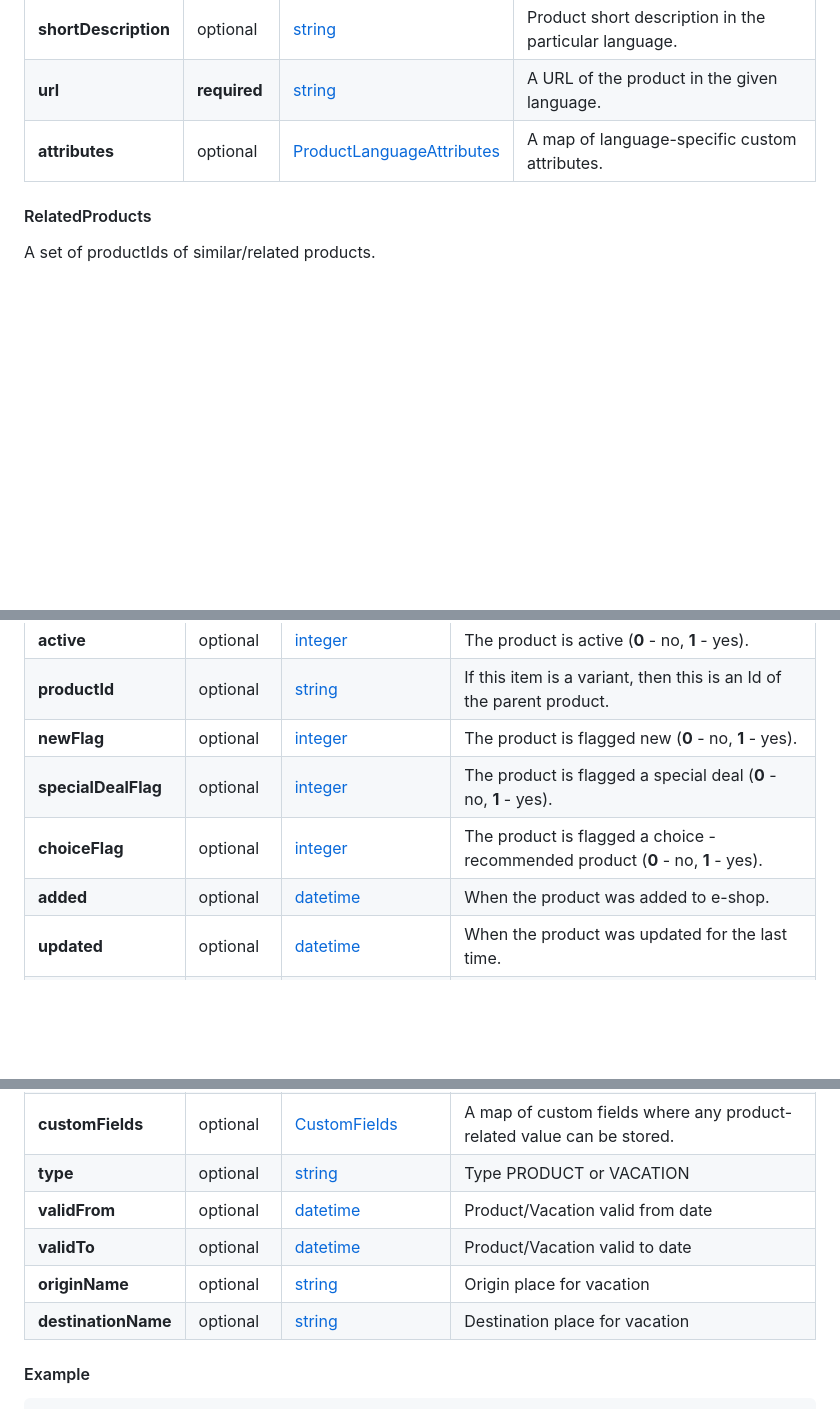
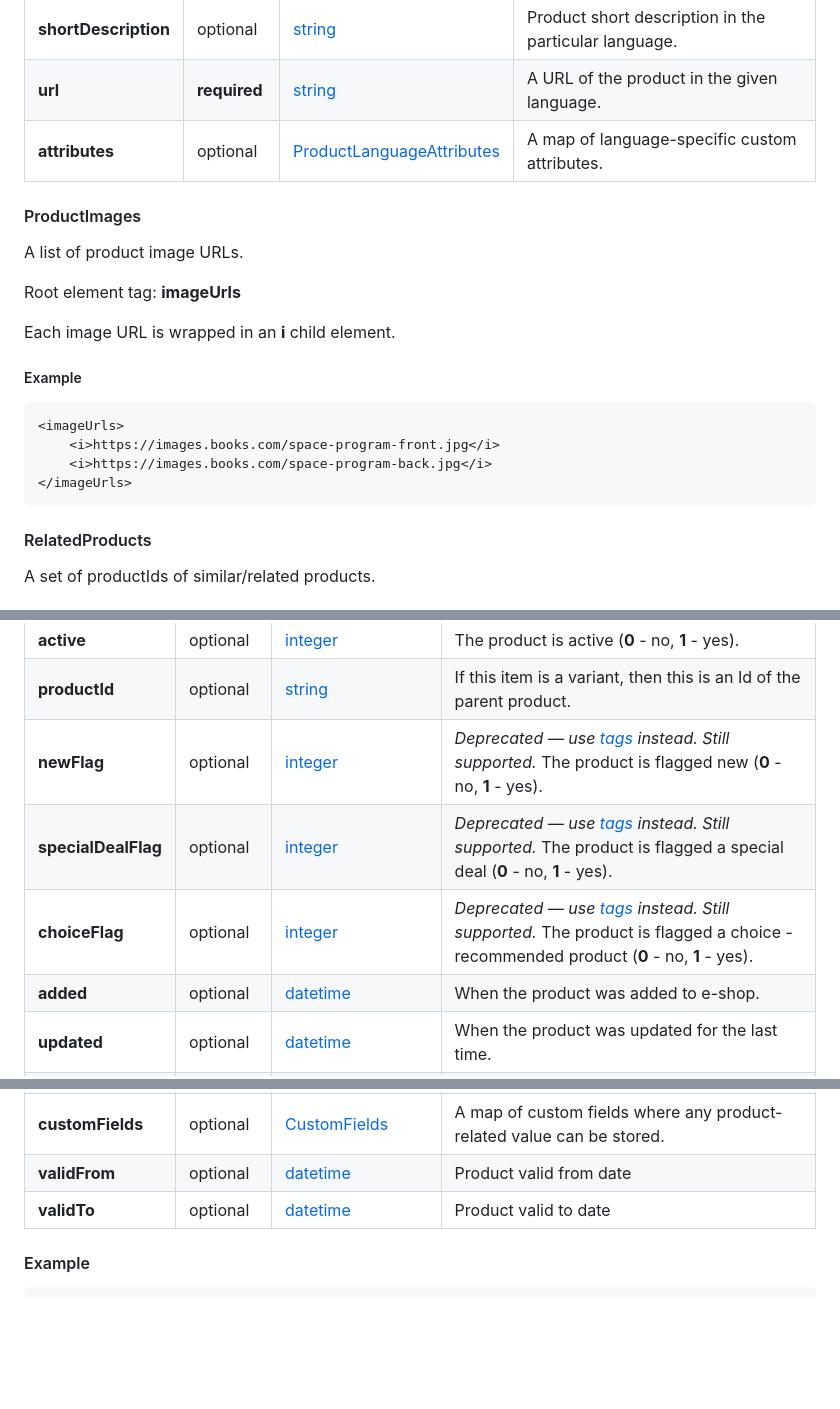
Before and after one commit to incomaker/xml-feed-standards, a Markdown page: README.MD, 3 parts joined by grey strips. Rendered like a GitHub page; blank space fills up the shorter version.

````diff
--- a/README.MD
+++ b/README.MD
@@ -324,6 +339,23 @@ Root element tag: **l**
 | **url**              | **required** | [string](#string)                                       | A URL of the product in the given language.           |
 | **attributes**       | optional     | [ProductLanguageAttributes](#productlanguageattributes) | A map of language-specific custom attributes.         |
 
+#### ProductImages
+
+A list of product image URLs.
+
+Root element tag: **imageUrls**
+
+Each image URL is wrapped in an **i** child element.
+
+##### Example
+
+```xml
+<imageUrls>
+    <i>https://images.books.com/space-program-front.jpg</i>
+    <i>https://images.books.com/space-program-back.jpg</i>
+</imageUrls>
+```
+
 #### RelatedProducts
 
 A set of productIds of similar/related products.
@@ -363,20 +395,17 @@ Root element tag: **p**
 | **stock**           | optional     | [integer](#integer)                     | The number of the items on hand.                                                                                                              |
 | **active**          | optional     | [integer](#integer)                     | The product is active (**0** - no, **1** - yes).                                                                                              |
 | **productId**       | optional     | [string](#string)                       | If this item is a variant, then this is an Id of the parent product.                                                                          |
-| **newFlag**         | optional     | [integer](#integer)                     | The product is flagged new (**0** - no, **1** - yes).                                                                                         |
-| **specialDealFlag** | optional     | [integer](#integer)                     | The product is flagged a special deal (**0** - no, **1** - yes).                                                                              |
-| **choiceFlag**      | optional     | [integer](#integer)                     | The product is flagged a choice - recommended product (**0** - no, **1** - yes).                                                              |
+| **newFlag**         | optional     | [integer](#integer)                     | *Deprecated — use [tags](#tags) instead. Still supported.* The product is flagged new (**0** - no, **1** - yes).                              |
+| **specialDealFlag** | optional     | [integer](#integer)                     | *Deprecated — use [tags](#tags) instead. Still supported.* The product is flagged a special deal (**0** - no, **1** - yes).                   |
+| **choiceFlag**      | optional     | [integer](#integer)                     | *Deprecated — use [tags](#tags) instead. Still supported.* The product is flagged a choice - recommended product (**0** - no, **1** - yes).   |
 | **added**           | optional     | [datetime](#datetime)                   | When the product was added to e-shop.                                                                                                         |
 | **updated**         | optional     | [datetime](#datetime)                   | When the product was updated for the last time.                                                                                               |
 | **availability**    | optional     | [integer](#integer)                     | The number of days to deliver the product. 0 means immediately.                                                                               |
 | **languages**       | **required** | [ProductLanguages](#productlanguages)   | Product strings in different languages.                                                                                                       |
 | **related**         | optional     | [RelatedProducts](#relatedproducts)     | A set of productIds of similar/related products.                                                                                              |
 | **customFields**    | optional     | [CustomFields](#customfields)           | A map of custom fields where any product-related value can be stored.                                                                         |
-| **type**            | optional     | [string](#string)                       | Type PRODUCT or VACATION                                                                                                                      |
-| **validFrom**       | optional     | [datetime](#datetime)                   | Product/Vacation valid from date                                                                                                              |
-| **validTo**         | optional     | [datetime](#datetime)                   | Product/Vacation valid to date                                                                                                                |
-| **originName**      | optional     | [string](#string)                       | Origin place for vacation                                                                                                                     |
-| **destinationName** | optional     | [string](#string)                       | Destination place for vacation                                                                                                                |
+| **validFrom**       | optional     | [datetime](#datetime)                   | Product valid from date                                                                                                              |
+| **validTo**         | optional     | [datetime](#datetime)                   | Product valid to date                                                                                                                |
 
 #### Example
 
````
Also changed, not shown: other parts of README.MD (+34 -11 lines).
